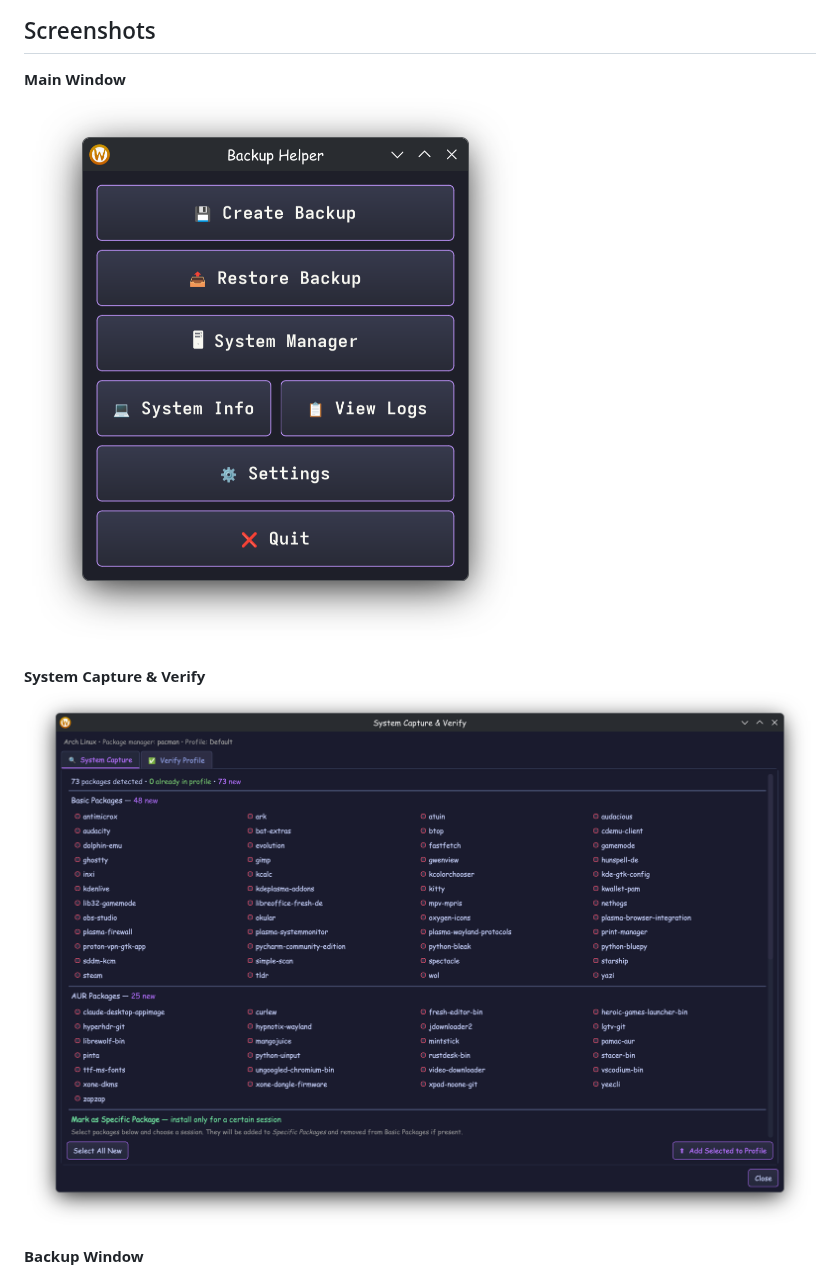
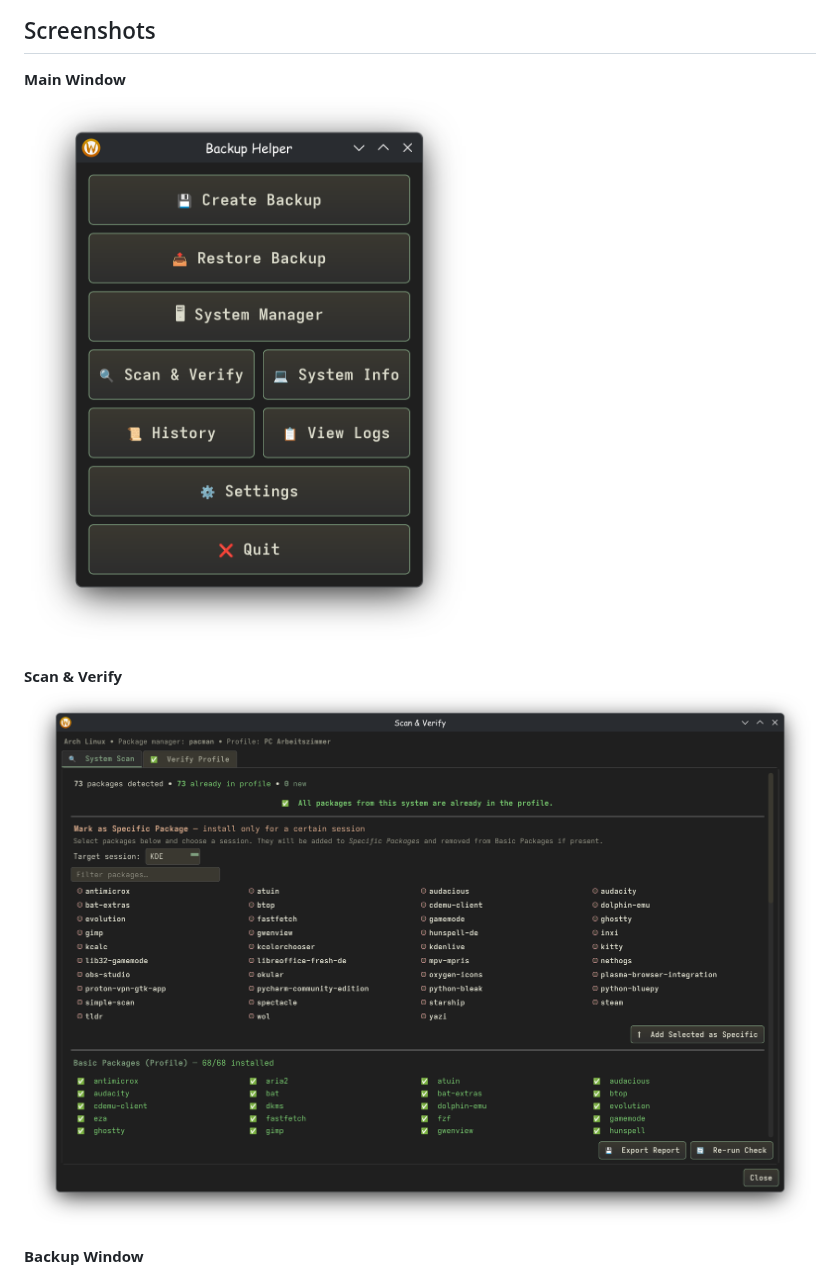
Before and after one commit to TomKo1987/Linux-Backup-Helper, a Markdown page: README.md, the part around the change. Rendered like a GitHub page; pictures changed too: images/Main.png, images/Scan & Verify.png (added).

```diff
--- a/README.md
+++ b/README.md
@@ -205,8 +205,8 @@ pyinstaller --onefile main.py
 **Main Window**
 ![Main Window](images/Main.png)
 
-**System Capture & Verify**
-![System Capture & Verify](images/System%20Capture%20&%20Verify.png)
+**Scan & Verify**
+![Scan & Verify](images/Scan%20&%20Verify.png)
 
 **Backup Window**
 ![Backup Window](images/Backup%20Window.png)
```
Also changed, not shown: 6 other files.
